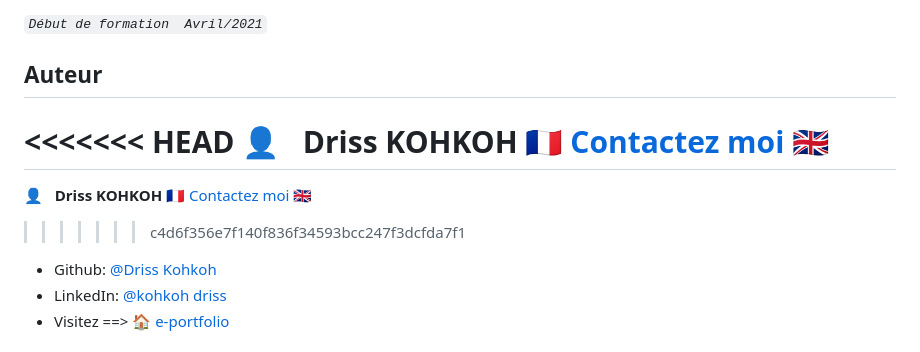
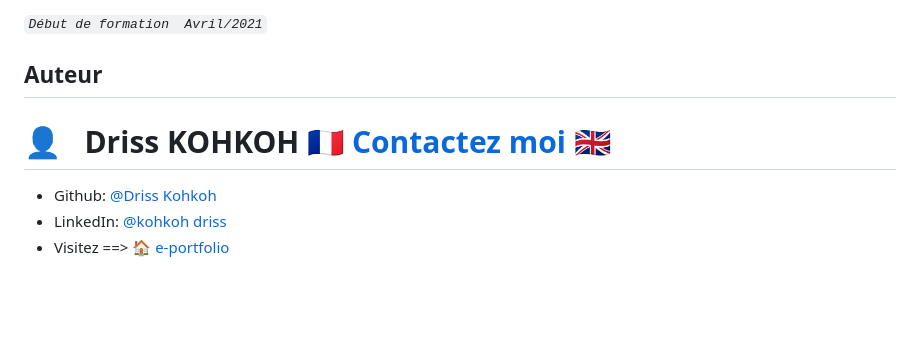
Before and after one commit to kohkohdriss/WebDesign-Lyon, a Markdown page: README.md, the part around the change. GitHub-like rendering; blank space fills up the shorter version.

Commit message:
odifier readme.md

```diff
--- a/README.md
+++ b/README.md
@@ -4,11 +4,8 @@ _`Début de formation  Avril/2021`_
 
 ## Auteur
 
-<<<<<<< HEAD
 👤 &nbsp; **Driss KOHKOH** [🇫🇷 Contactez moi 🇬🇧](mailto:kohkoh.driss@gmail.com)
 =======
-👤 &nbsp; **Driss KOHKOH** [🇫🇷 Contactez moi 🇬🇧](<kohkoh.driss@gmail.com>)
->>>>>>> c4d6f356e7f140f836f34593bcc247f3dcfda7f1
 
 * Github: [@Driss Kohkoh](https://github.com/kohkohdriss)
 * LinkedIn: [@kohkoh driss](https://www.linkedin.com/in/driss-kohkoh/)
```
